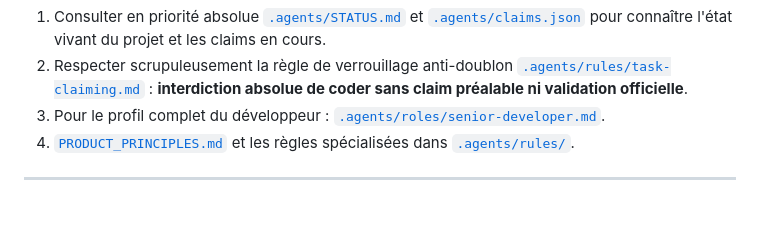
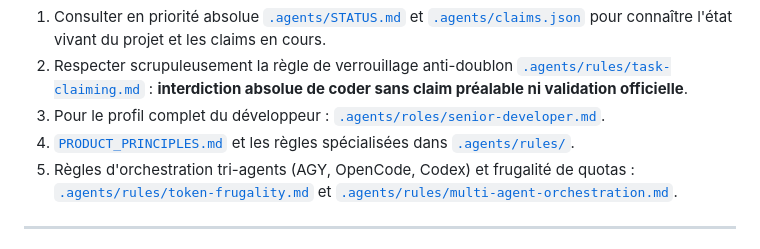
Before and after one commit to PierreCsn/cookigram, a Markdown page: AGENTS.md, the part around the change. Rendered like a GitHub page; blank space fills up the shorter version.

Commit message:
docs(agents): orchestration tri-agents (AGY, OpenCode, Codex) et gestion des quotas

```diff
--- a/AGENTS.md
+++ b/AGENTS.md
@@ -11,6 +11,7 @@ Pour une efficacité maximale et une économie drastique de temps et de tokens :
 2. Respecter scrupuleusement la règle de verrouillage anti-doublon [`.agents/rules/task-claiming.md`](.agents/rules/task-claiming.md) : **interdiction absolue de coder sans claim préalable ni validation officielle**.
 3. Pour le profil complet du développeur : [`.agents/roles/senior-developer.md`](.agents/roles/senior-developer.md).
 4. [`PRODUCT_PRINCIPLES.md`](PRODUCT_PRINCIPLES.md) et les règles spécialisées dans [`.agents/rules/`](.agents/rules/).
+5. Règles d'orchestration tri-agents (AGY, OpenCode, Codex) et frugalité de quotas : [`.agents/rules/token-frugality.md`](.agents/rules/token-frugality.md) et [`.agents/rules/multi-agent-orchestration.md`](.agents/rules/multi-agent-orchestration.md).
 
 ---
 
```
Also changed, not shown: .agents/rules/multi-agent-orchestration.md (added, +78 -0 lines), .agents/rules/token-frugality.md (added, +72 -0 lines).
